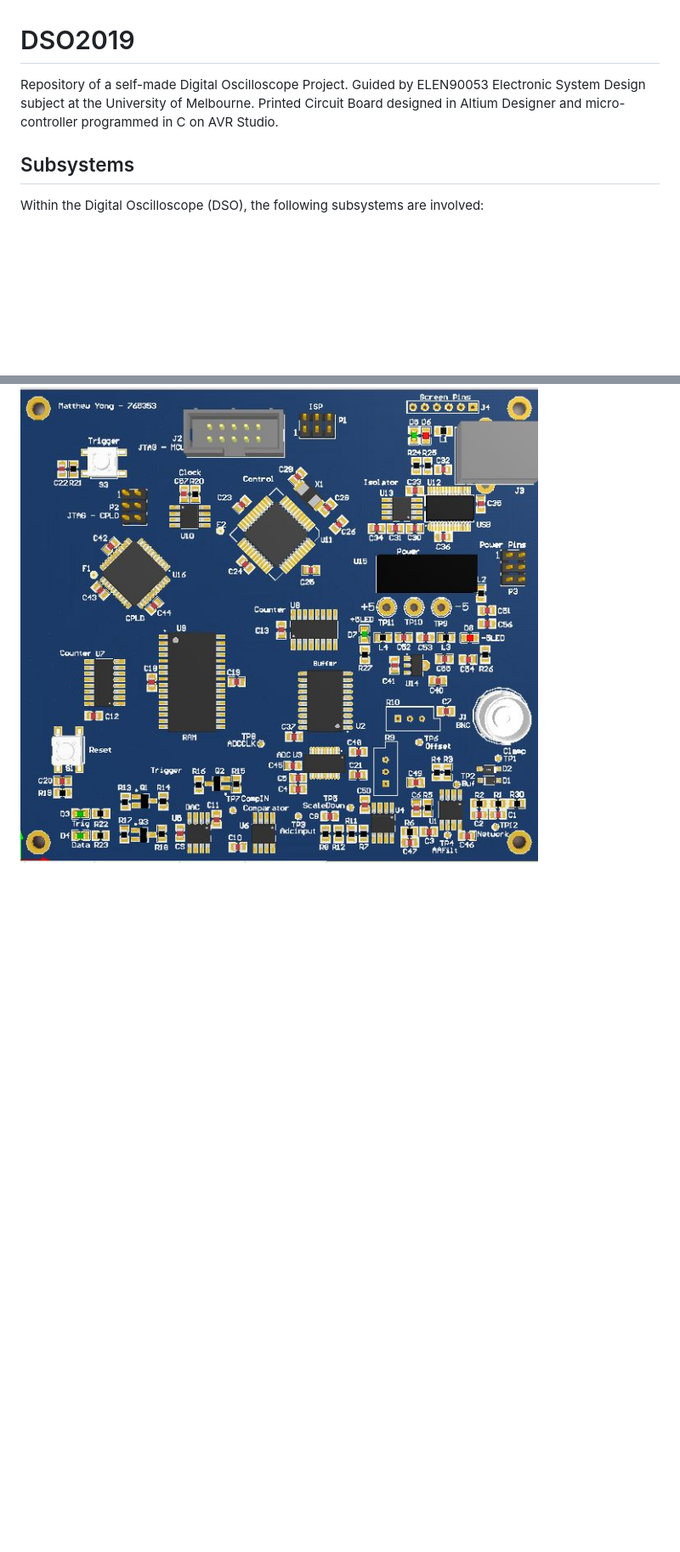
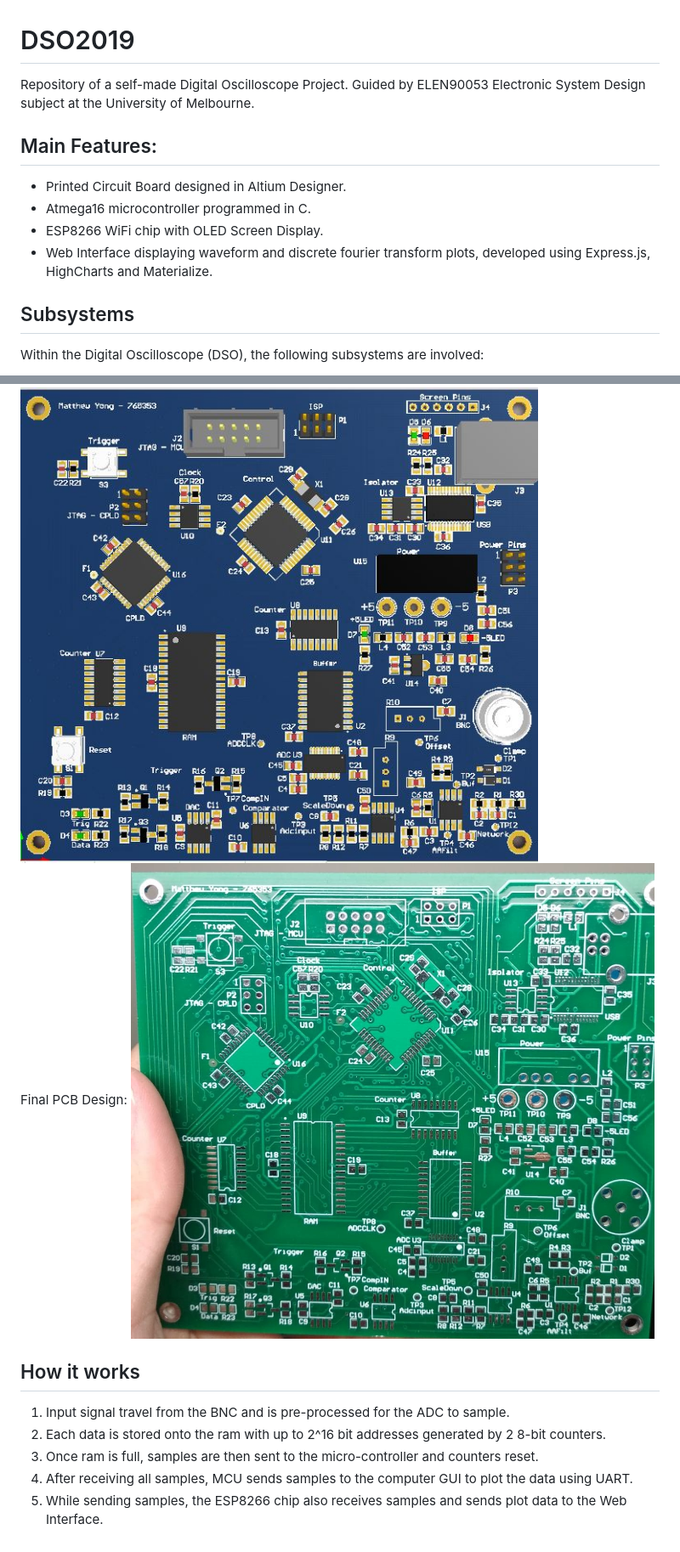
Before and after one commit to relientm96/DSO2019, a Markdown page: README.md, 2 parts joined by grey strips. Shown: that part at 85% size. Drawn GitHub-style; pictures changed too: images/finishedPCB.jpg (added); blank space fills up the shorter version.

Commit message:
Mereged repos and updated readme

```diff
--- a/README.md
+++ b/README.md
@@ -1,5 +1,11 @@
 # DSO2019
-Repository of a self-made Digital Oscilloscope Project. Guided by ELEN90053 Electronic System Design subject at the University of Melbourne. Printed Circuit Board designed in Altium Designer and micro-controller programmed in C on AVR Studio.
+Repository of a self-made Digital Oscilloscope Project. Guided by ELEN90053 Electronic System Design subject at the University of Melbourne.
+
+## Main Features:
+- Printed Circuit Board designed in Altium Designer.
+- Atmega16 microcontroller programmed in C.
+- ESP8266 WiFi chip with OLED Screen Display.
+- Web Interface displaying waveform and discrete fourier transform plots, developed using Express.js, HighCharts and Materialize.
 
 ## Subsystems
 Within the Digital Oscilloscope (DSO), the following subsystems are involved:
@@ -44,3 +49,12 @@ Generated Top Layer of 2D PCB Design file from Altium Designer.
 ![2D PCB](images/2D_PCB_TOP.JPG)
 Generated Top Layer of 3D PCB Design file from Altium Designer.
 ![3D PCB](images/3D_PCB_TOP.JPG)
+Final PCB Design:
+![3D PCB](images/finishedPCB.jpg)
+
+## How it works
+1. Input signal travel from the BNC and is pre-processed for the ADC to sample.
+2. Each data is stored onto the ram with up to 2^16 bit addresses generated by 2 8-bit counters.
+3. Once ram is full, samples are then sent to the micro-controller and counters reset.
+4. After receiving all samples, MCU sends samples to the computer GUI to plot the data using UART.
+5. While sending samples, the ESP8266 chip also receives samples and sends plot data to the Web Interface.
```
Also changed, not shown: other parts of README.md (+1 -2 lines).
